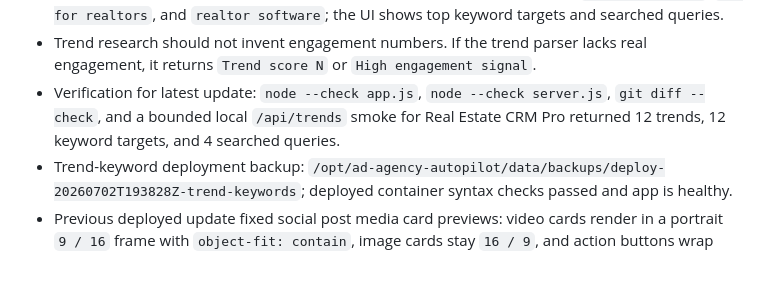
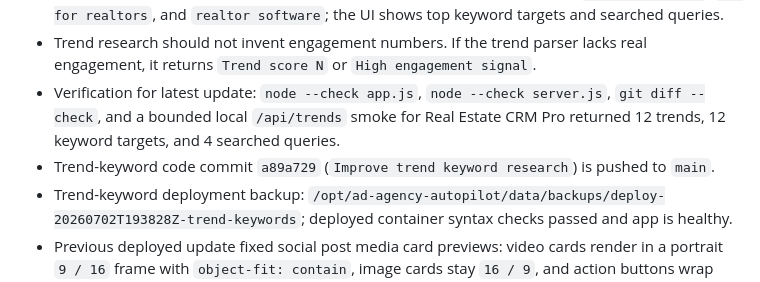
Before and after one commit to mcssc25/automatedadagency, a Markdown page: MEMORY.md, the part around the change. Rendered like a GitHub page.

Commit message:
Update handoff after trend deployment

```diff
--- a/MEMORY.md
+++ b/MEMORY.md
@@ -45,6 +45,7 @@ Last updated: 2026-07-02
 - Latest deployed update makes Content Studio Research & Trends onboarding-aware: `/api/trends` builds keyword plans from business description, offers, audience, SWOT/report, goals, competitor profiles, and deterministic real-estate CRM terms such as `real estate crm`, `ai for realtors`, and `realtor software`; the UI shows top keyword targets and searched queries.
 - Trend research should not invent engagement numbers. If the trend parser lacks real engagement, it returns `Trend score N` or `High engagement signal`.
 - Verification for latest update: `node --check app.js`, `node --check server.js`, `git diff --check`, and a bounded local `/api/trends` smoke for Real Estate CRM Pro returned 12 trends, 12 keyword targets, and 4 searched queries.
+- Trend-keyword code commit `a89a729` (`Improve trend keyword research`) is pushed to `main`.
 - Trend-keyword deployment backup: `/opt/ad-agency-autopilot/data/backups/deploy-20260702T193828Z-trend-keywords`; deployed container syntax checks passed and app is healthy.
 - Previous deployed update fixed social post media card previews: video cards render in a portrait `9 / 16` frame with `object-fit: contain`, image cards stay `16 / 9`, and action buttons wrap inside cards.
 - Social video preview layout code commit `13ab621` (`Fix social video preview layout`) was pushed and deployed live on 2026-07-02; VPS backup: `/opt/ad-agency-autopilot/data/backups/deploy-20260702T164205Z-video-preview-layout`.
```
Also changed, not shown: handoff.md (+2 -1 lines).
